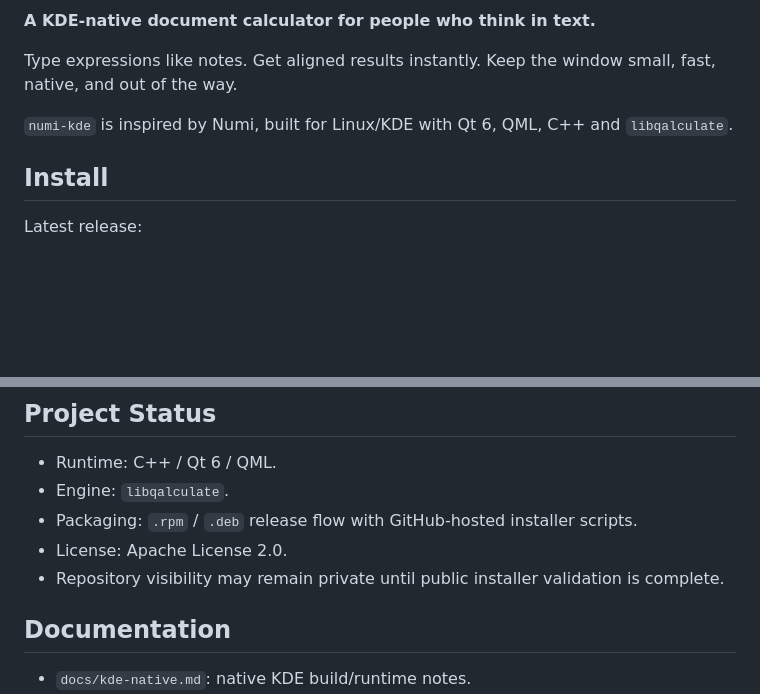
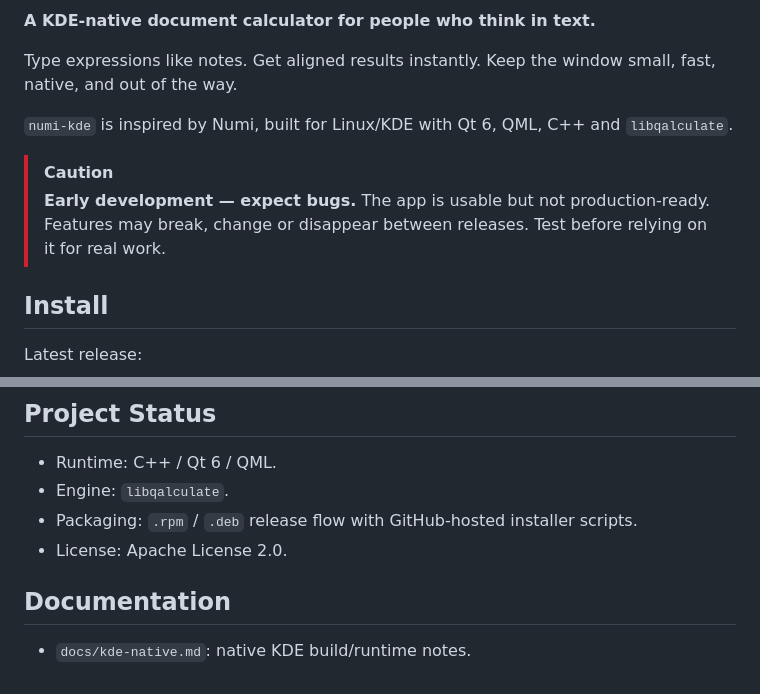
Before and after one commit to DMYTROSKORIN/numi-kde, a Markdown page: README.md, 2 parts joined by grey strips. Drawn GitHub-style; blank space fills up the shorter version.

Commit message:
docs: add CAUTION banner for early-development status, remove stale private-repo note

```diff
--- a/README.md
+++ b/README.md
@@ -9,6 +9,9 @@
 Type expressions like notes. Get aligned results instantly. Keep the window small, fast, native, and out of the way.
 
 `numi-kde` is inspired by Numi, built for Linux/KDE with Qt 6, QML, C++ and `libqalculate`.
+
+> [!CAUTION]
+> **Early development — expect bugs.** The app is usable but not production-ready. Features may break, change or disappear between releases. Test before relying on it for real work.
 
 ## Install
 
@@ -123,8 +126,6 @@ cmake --build build/kde-release --target package
 - Engine: `libqalculate`.
 - Packaging: `.rpm` / `.deb` release flow with GitHub-hosted installer scripts.
 - License: Apache License 2.0.
-- Repository visibility may remain private until public installer validation is complete.
-
 ## Documentation
 
 - `docs/kde-native.md`: native KDE build/runtime notes.
```
